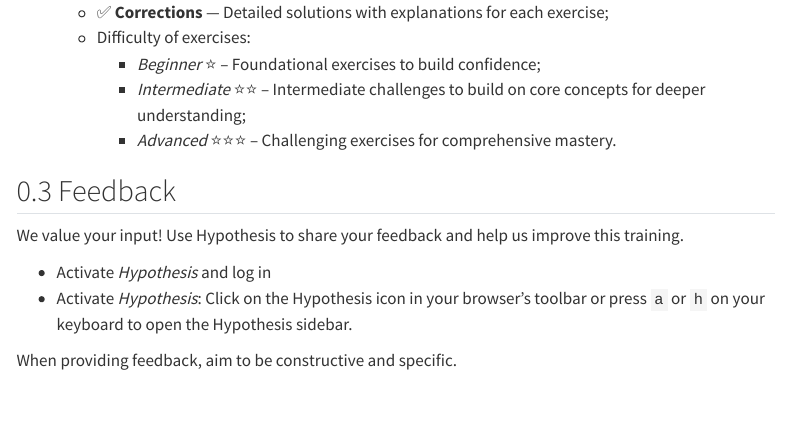
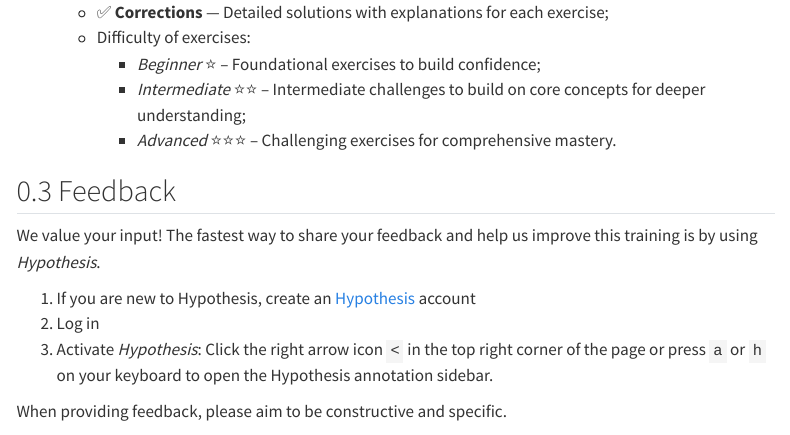
Before and after one commit to Research-IT-Swiss-TPH/quarto_training, a Quarto document (index.qmd): the page in a window 1100 px wide, from 750 px down. Rendered offline with R 4.5, knitr and Pandoc in place of Quarto, with nearby package versions; menus at the side of the page are left out.

Commit message:
Update website

```diff
--- a/index.qmd
+++ b/index.qmd
@@ -74,12 +74,13 @@ In this training, you will find the following resources to help you along your l
 
 ## Feedback
 
-We value your input! Use Hypothesis to share your feedback and help us improve this training.
+We value your input! The fastest way to share your feedback and help us improve this training is by using *Hypothesis*.
 
-- Activate *Hypothesis* and log in
-- Activate *Hypothesis*: Click on the Hypothesis icon in your browser’s toolbar or press `a` or `h`  on your keyboard to open the Hypothesis sidebar.
+1.  If you are new to Hypothesis, create an [Hypothesis](https://hypothes.is/signup) account
+2.  Log in
+2.  Activate *Hypothesis*: Click the right arrow icon `<` in the top right corner of the page or press `a` or `h` on your keyboard to open the Hypothesis annotation sidebar.
 
-When providing feedback, aim to be constructive and specific.
+When providing feedback, please aim to be constructive and specific.
 
 ## 📜 Update history
 
```
Also changed, not shown: docs/practicals/df1.RData (added), docs/practicals/df2.RData (added), docs/search.json (added), 102 other files.
